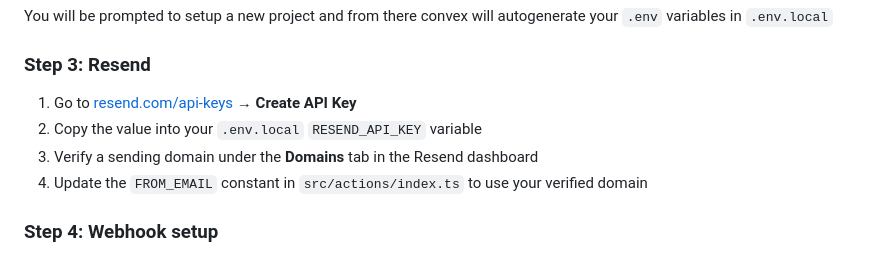
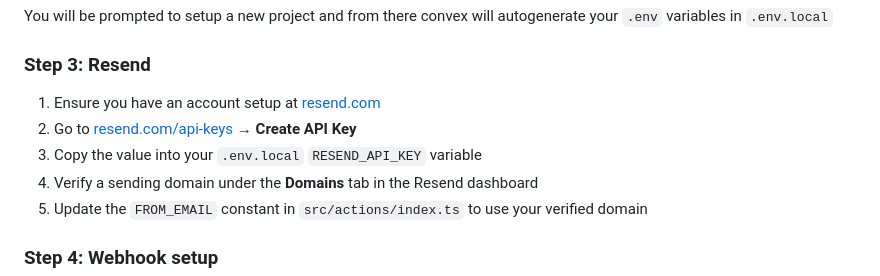
Before and after one commit to chris-nowicki/invoice-tracker, a Markdown page: README.md, the part around the change. Drawn GitHub-style.

Commit message:
Update Resend API Key setup instructions

```diff
--- a/README.md
+++ b/README.md
@@ -90,8 +90,9 @@ You will be prompted to setup a new project and from there convex will autogener
 
 ### Step 3: Resend
 
-1. Go to [resend.com/api-keys](https://resend.com/api-keys) → **Create API Key**
-2. Copy the value into your `.env.local` `RESEND_API_KEY` variable
+1. Ensure you have an account setup at [resend.com](https://www.resend.com)
+2. Go to [resend.com/api-keys](https://resend.com/api-keys) → **Create API Key**
+3. Copy the value into your `.env.local` `RESEND_API_KEY` variable
 11. Verify a sending domain under the **Domains** tab in the Resend dashboard
 12. Update the `FROM_EMAIL` constant in `src/actions/index.ts` to use your verified domain
 
```
